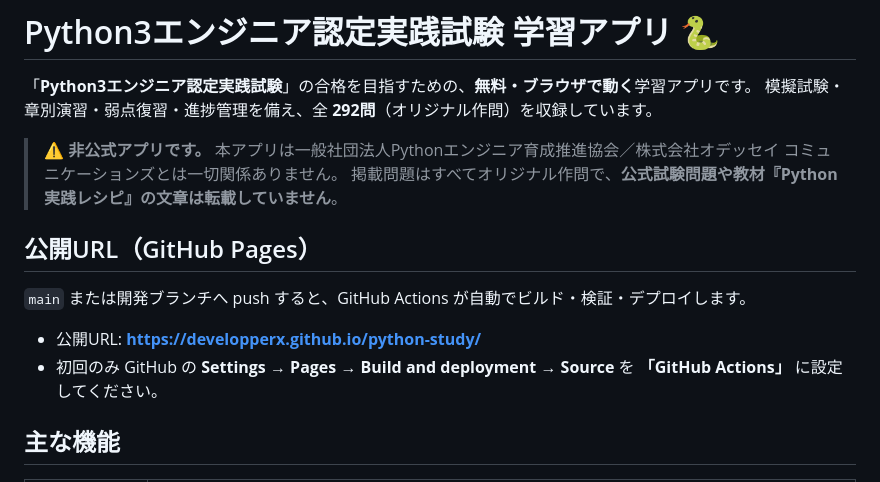
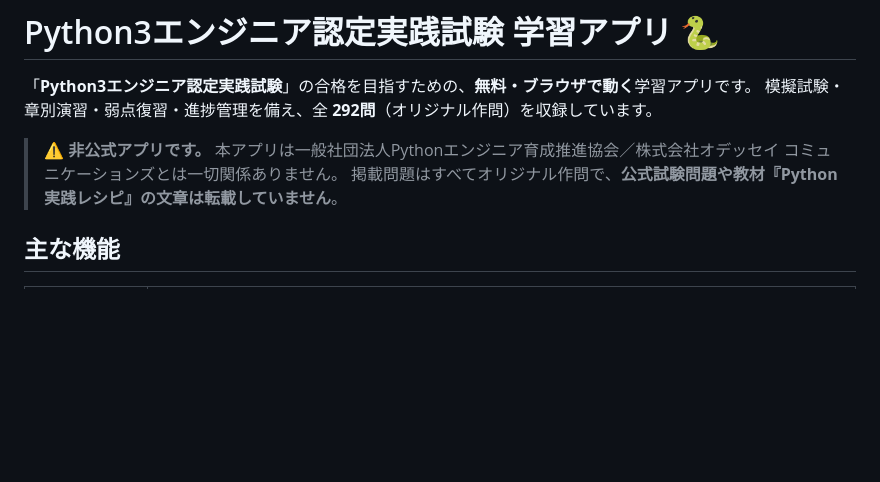
Before and after one commit to developperx/python-study, a Markdown page: README.md, the part around the change. Rendered like a GitHub page; blank space fills up the shorter version.

```diff
--- a/README.md
+++ b/README.md
@@ -5,13 +5,6 @@
 
 > ⚠️ **非公式アプリです。** 本アプリは一般社団法人Pythonエンジニア育成推進協会／株式会社オデッセイ コミュニケーションズとは一切関係ありません。
 > 掲載問題はすべてオリジナル作問で、**公式試験問題や教材『Python実践レシピ』の文章は転載していません**。
-
-## 公開URL（GitHub Pages）
-
-`main` または開発ブランチへ push すると、GitHub Actions が自動でビルド・検証・デプロイします。
-
-- 公開URL: **https://developperx.github.io/python-study/**
-- 初回のみ GitHub の **Settings → Pages → Build and deployment → Source** を **「GitHub Actions」** に設定してください。
 
 ## 主な機能
 
```
